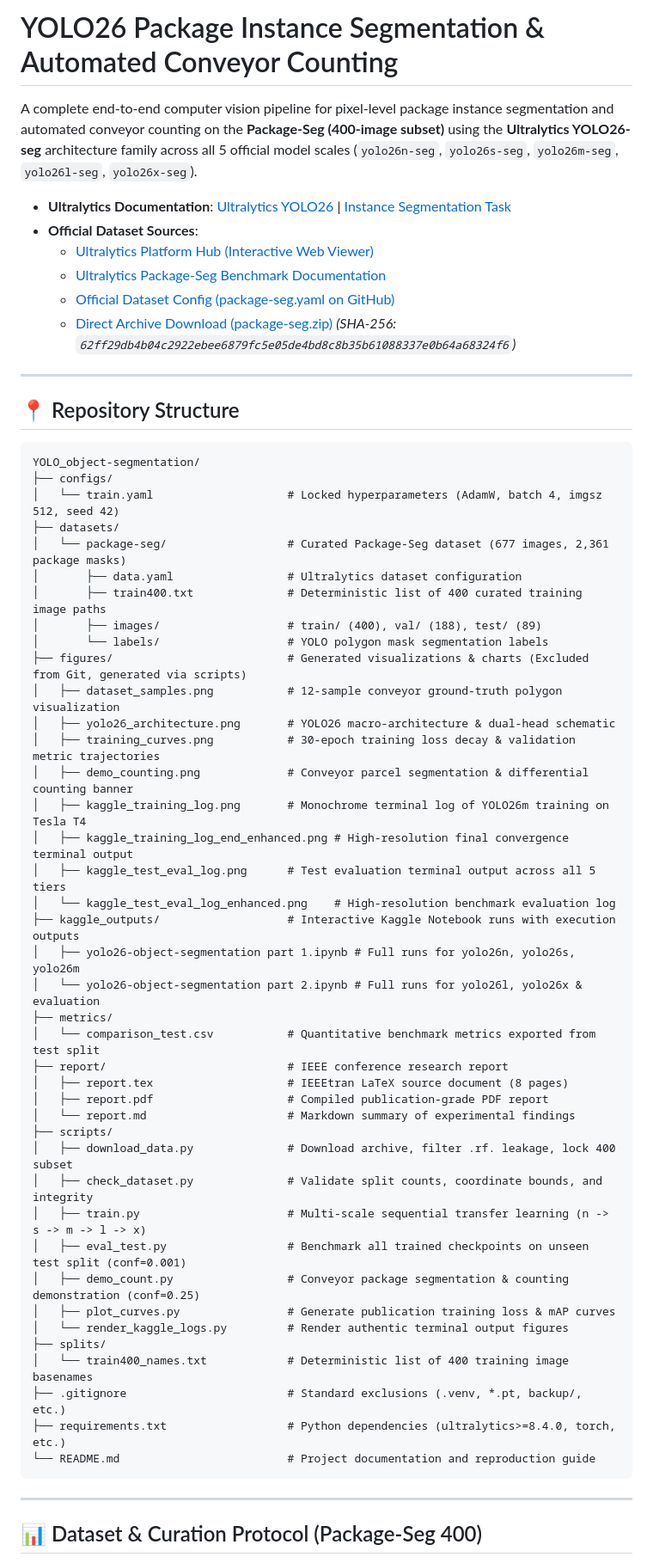
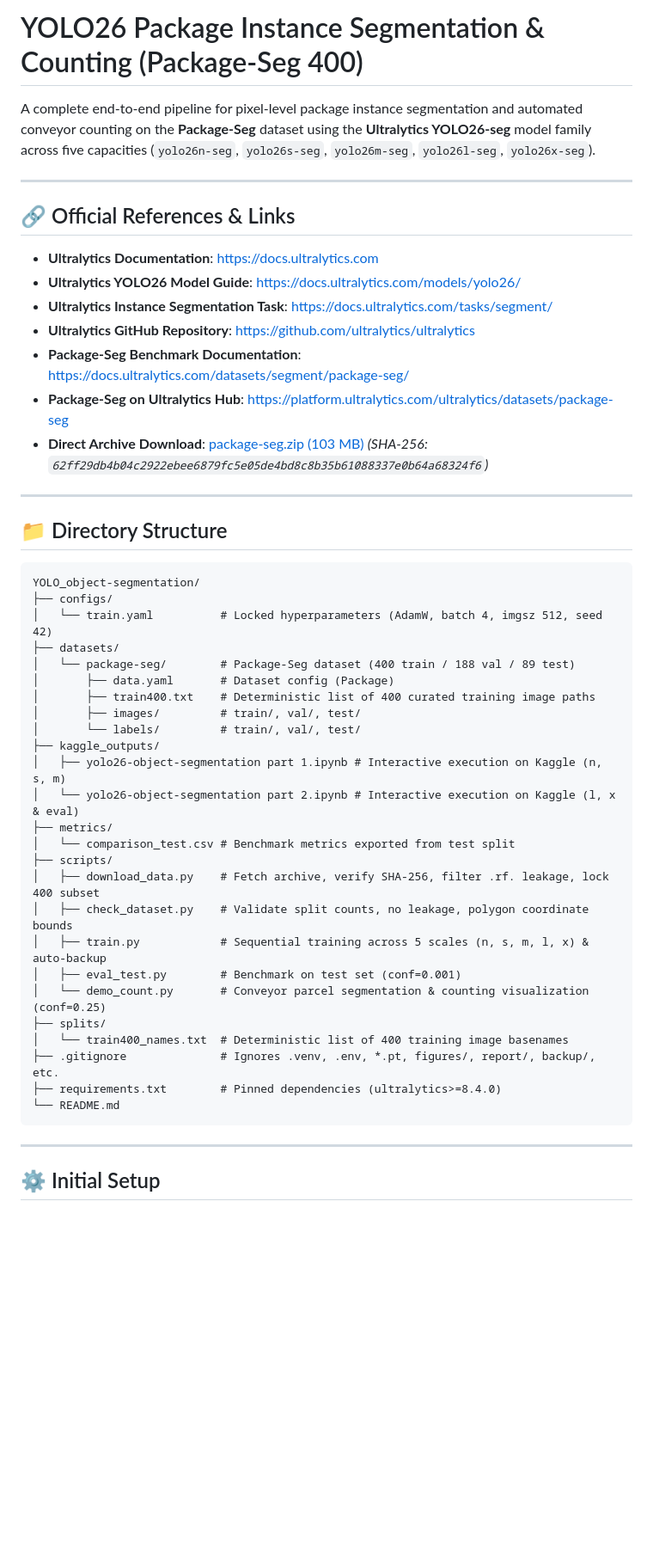
Before and after one commit to XiaoSha59/YOLO_object-segmentation, a Markdown page: README.md, the part around one of its changes. Shown at 86% size. GitHub-like rendering; blank space fills up the shorter version.

Commit message:
Standardize README.md matching YOLO_object-detection template and clean reproduction structure

````diff
--- a/README.md
+++ b/README.md
@@ -1,62 +1,52 @@
-# YOLO26 Package Instance Segmentation & Automated Conveyor Counting
+# YOLO26 Package Instance Segmentation & Counting (Package-Seg 400)
 
-A complete end-to-end computer vision pipeline for pixel-level package instance segmentation and automated conveyor counting on the **Package-Seg (400-image subset)** using the **Ultralytics YOLO26-seg** architecture family across all 5 official model scales (`yolo26n-seg`, `yolo26s-seg`, `yolo26m-seg`, `yolo26l-seg`, `yolo26x-seg`).
-
-* **Ultralytics Documentation**: [Ultralytics YOLO26](https://docs.ultralytics.com/models/yolo26/) | [Instance Segmentation Task](https://docs.ultralytics.com/tasks/segment/)
-* **Official Dataset Sources**:
-  * [Ultralytics Platform Hub (Interactive Web Viewer)](https://platform.ultralytics.com/ultralytics/datasets/package-seg)
-  * [Ultralytics Package-Seg Benchmark Documentation](https://docs.ultralytics.com/datasets/segment/package-seg/)
-  * [Official Dataset Config (package-seg.yaml on GitHub)](https://github.com/ultralytics/ultralytics/blob/main/ultralytics/cfg/datasets/package-seg.yaml)
-  * [Direct Archive Download (package-seg.zip)](https://github.com/ultralytics/assets/releases/download/v0.0.0/package-seg.zip) *(SHA-256: `62ff29db4b04c2922ebee6879fc5e05de4bd8c8b35b61088337e0b64a68324f6`)*
+A complete end-to-end pipeline for pixel-level package instance segmentation and automated conveyor counting on the **Package-Seg** dataset using the **Ultralytics YOLO26-seg** model family across five capacities (`yolo26n-seg`, `yolo26s-seg`, `yolo26m-seg`, `yolo26l-seg`, `yolo26x-seg`).
 
 ---
 
-## 📍 Repository Structure
+## 🔗 Official References & Links
+
+* **Ultralytics Documentation**: [https://docs.ultralytics.com](https://docs.ultralytics.com/)
+* **Ultralytics YOLO26 Model Guide**: [https://docs.ultralytics.com/models/yolo26/](https://docs.ultralytics.com/models/yolo26/)
+* **Ultralytics Instance Segmentation Task**: [https://docs.ultralytics.com/tasks/segment/](https://docs.ultralytics.com/tasks/segment/)
+* **Ultralytics GitHub Repository**: [https://github.com/ultralytics/ultralytics](https://github.com/ultralytics/ultralytics)
+* **Package-Seg Benchmark Documentation**: [https://docs.ultralytics.com/datasets/segment/package-seg/](https://docs.ultralytics.com/datasets/segment/package-seg/)
+* **Package-Seg on Ultralytics Hub**: [https://platform.ultralytics.com/ultralytics/datasets/package-seg](https://platform.ultralytics.com/ultralytics/datasets/package-seg)
+* **Direct Archive Download**: [package-seg.zip (103 MB)](https://github.com/ultralytics/assets/releases/download/v0.0.0/package-seg.zip) *(SHA-256: `62ff29db4b04c2922ebee6879fc5e05de4bd8c8b35b61088337e0b64a68324f6`)*
+
+---
+
+## 📁 Directory Structure
 
 ```text
 YOLO_object-segmentation/
 ├── configs/
-│   └── train.yaml                    # Locked hyperparameters (AdamW, batch 4, imgsz 512, seed 42)
+│   └── train.yaml          # Locked hyperparameters (AdamW, batch 4, imgsz 512, seed 42)
 ├── datasets/
-│   └── package-seg/                  # Curated Package-Seg dataset (677 images, 2,361 package masks)
-│       ├── data.yaml                 # Ultralytics dataset configuration
-│       ├── train400.txt              # Deterministic list of 400 curated training image paths
-│       ├── images/                   # train/ (400), val/ (188), test/ (89)
-│       └── labels/                   # YOLO polygon mask segmentation labels
-├── figures/                          # Generated visualizations & charts (Excluded from Git, generated via scripts)
-│   ├── dataset_samples.png           # 12-sample conveyor ground-truth polygon visualization
-│   ├── yolo26_architecture.png       # YOLO26 macro-architecture & dual-head schematic
-│   ├── training_curves.png           # 30-epoch training loss decay & validation metric trajectories
-│   ├── demo_counting.png             # Conveyor parcel segmentation & differential counting banner
-│   ├── kaggle_training_log.png       # Monochrome terminal log of YOLO26m training on Tesla T4
-│   ├── kaggle_training_log_end_enhanced.png # High-resolution final convergence terminal output
-│   ├── kaggle_test_eval_log.png      # Test evaluation terminal output across all 5 tiers
-│   └── kaggle_test_eval_log_enhanced.png    # High-resolution benchmark evaluation log
-├── kaggle_outputs/                   # Interactive Kaggle Notebook runs with execution outputs
-│   ├── yolo26-object-segmentation part 1.ipynb # Full runs for yolo26n, yolo26s, yolo26m
-│   └── yolo26-object-segmentation part 2.ipynb # Full runs for yolo26l, yolo26x & evaluation
+│   └── package-seg/        # Package-Seg dataset (400 train / 188 val / 89 test)
+│       ├── data.yaml       # Dataset config (Package)
+│       ├── train400.txt    # Deterministic list of 400 curated training image paths
+│       ├── images/         # train/, val/, test/
+│       └── labels/         # train/, val/, test/
+├── kaggle_outputs/
+│   ├── yolo26-object-segmentation part 1.ipynb # Interactive execution on Kaggle (n, s, m)
+│   └── yolo26-object-segmentation part 2.ipynb # Interactive execution on Kaggle (l, x & eval)
 ├── metrics/
-│   └── comparison_test.csv           # Quantitative benchmark metrics exported from test split
-├── report/                           # IEEE conference research report
-│   ├── report.tex                    # IEEEtran LaTeX source document (8 pages)
-│   ├── report.pdf                    # Compiled publication-grade PDF report
-│   └── report.md                     # Markdown summary of experimental findings
+│   └── comparison_test.csv # Benchmark metrics exported from test split
 ├── scripts/
-│   ├── download_data.py              # Download archive, filter .rf. leakage, lock 400 subset
-│   ├── check_dataset.py              # Validate split counts, coordinate bounds, and integrity
-│   ├── train.py                      # Multi-scale sequential transfer learning (n -> s -> m -> l -> x)
-│   ├── eval_test.py                  # Benchmark all trained checkpoints on unseen test split (conf=0.001)
-│   ├── demo_count.py                 # Conveyor package segmentation & counting demonstration (conf=0.25)
-│   ├── plot_curves.py                # Generate publication training loss & mAP curves
-│   └── render_kaggle_logs.py         # Render authentic terminal output figures
+│   ├── download_data.py    # Fetch archive, verify SHA-256, filter .rf. leakage, lock 400 subset
+│   ├── check_dataset.py    # Validate split counts, no leakage, polygon coordinate bounds
+│   ├── train.py            # Sequential training across 5 scales (n, s, m, l, x) & auto-backup
+│   ├── eval_test.py        # Benchmark on test set (conf=0.001)
+│   └── demo_count.py       # Conveyor parcel segmentation & counting visualization (conf=0.25)
 ├── splits/
-│   └── train400_names.txt            # Deterministic list of 400 training image basenames
-├── .gitignore                        # Standard exclusions (.venv, *.pt, backup/, etc.)
-├── requirements.txt                  # Python dependencies (ultralytics>=8.4.0, torch, etc.)
-└── README.md                         # Project documentation and reproduction guide
+│   └── train400_names.txt  # Deterministic list of 400 training image basenames
+├── .gitignore              # Ignores .venv, .env, *.pt, figures/, report/, backup/, etc.
+├── requirements.txt        # Pinned dependencies (ultralytics>=8.4.0)
+└── README.md
 ```
 
 ---
 
-## 📊 Dataset & Curation Protocol (Package-Seg 400)
+## ⚙️ Initial Setup
 
````
Also changed, not shown: other parts of README.md (+98 -105 lines).
